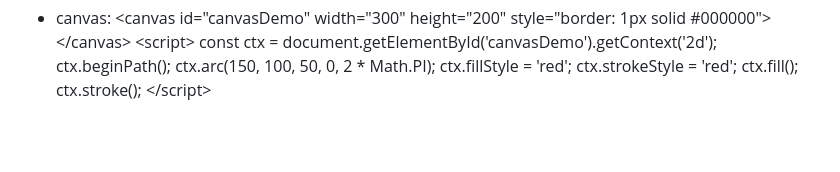
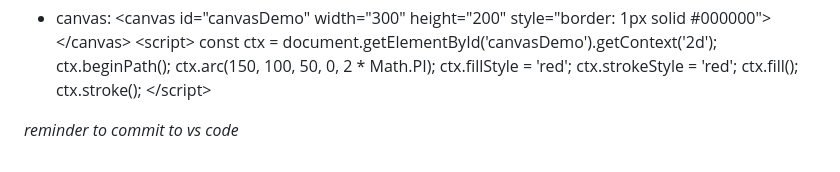
Before and after one commit to myriambyu/startup, a Markdown page: notes.md, the part around the change. Rendered like a GitHub page; blank space fills up the shorter version.

```diff
--- a/notes.md
+++ b/notes.md
@@ -139,3 +139,5 @@ ls -l | grep ' Nov ' | wc -l
   ctx.fill();
   ctx.stroke();
 \</script>
+
+*reminder to commit to vs code*
```
